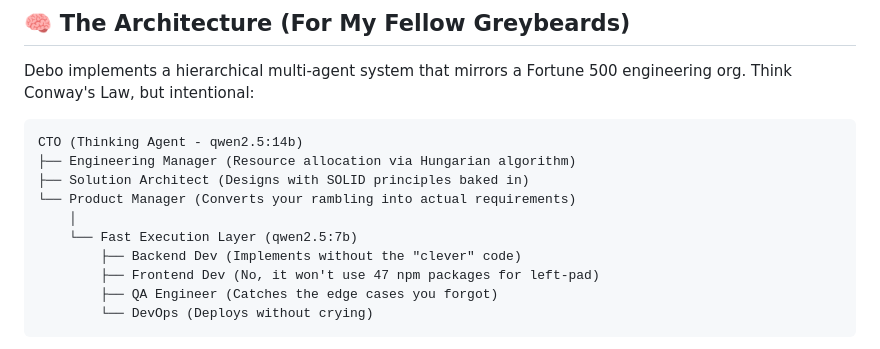
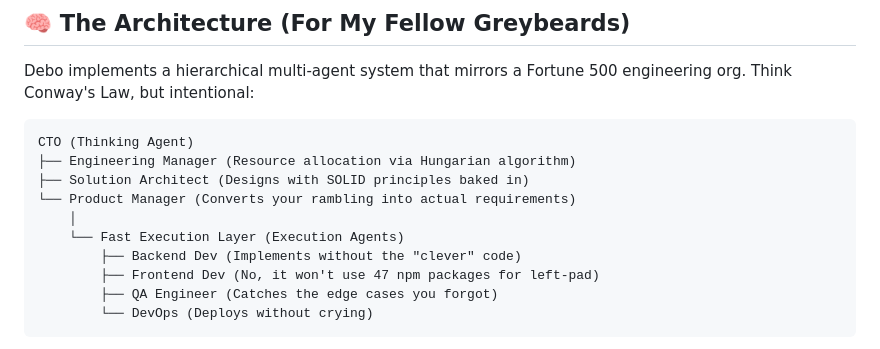
Before and after one commit to Kevin-Kurka/Debo, a Markdown page: README.md, the part around the change. Drawn GitHub-style.

````diff
--- a/README.md
+++ b/README.md
@@ -40,12 +40,12 @@ curl -fsSL https://raw.githubusercontent.com/Kevin-Kurka/Debo/main/install-oneli
 Debo implements a hierarchical multi-agent system that mirrors a Fortune 500 engineering org. Think Conway's Law, but intentional:
 
 ```
-CTO (Thinking Agent - qwen2.5:14b)
+CTO (Thinking Agent)
 ├── Engineering Manager (Resource allocation via Hungarian algorithm)
 ├── Solution Architect (Designs with SOLID principles baked in)
 └── Product Manager (Converts your rambling into actual requirements)
     │
-    └── Fast Execution Layer (qwen2.5:7b)
+    └── Fast Execution Layer (Execution Agents)
         ├── Backend Dev (Implements without the "clever" code)
         ├── Frontend Dev (No, it won't use 47 npm packages for left-pad)
         ├── QA Engineer (Catches the edge cases you forgot)
````
